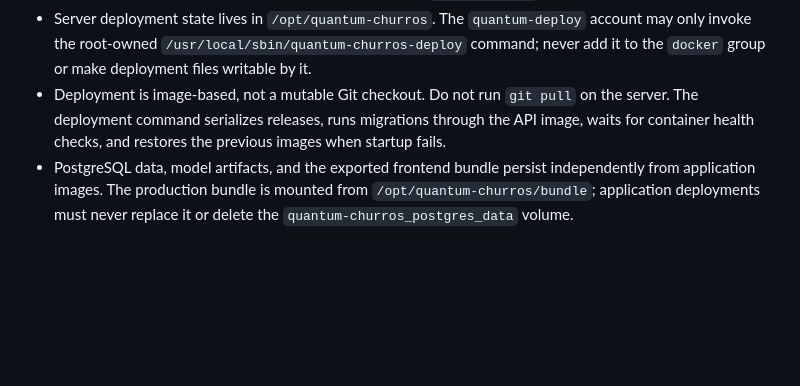
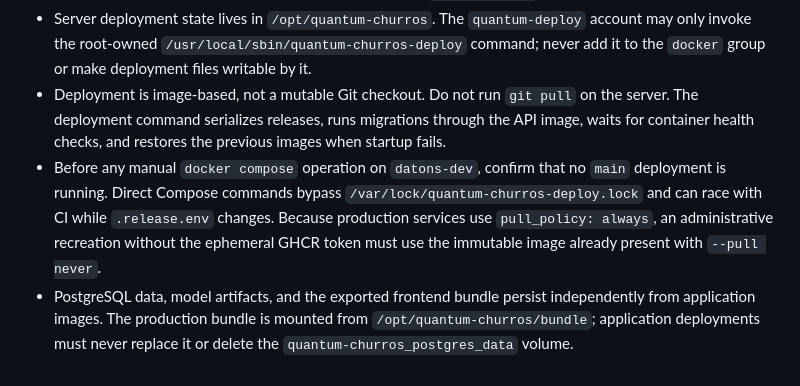
Before and after one commit to hackspain-2026-team1/quantum-churros, a Markdown page: AGENTS.md, the part around the change. GitHub-like rendering; blank space fills up the shorter version.

Commit message:
docs(deploy): record compose concurrency guard

```diff
--- a/AGENTS.md
+++ b/AGENTS.md
@@ -69,4 +69,5 @@
 - The workflow reaches `datons-dev` through an ephemeral Tailscale node tagged `tag:github-ci`, authenticated with GitHub OIDC workload identity federation. Never add a persistent GitHub runner, restore a reusable Tailscale auth key, or broaden that tag beyond `datons-dev:22`.
 - Server deployment state lives in `/opt/quantum-churros`. The `quantum-deploy` account may only invoke the root-owned `/usr/local/sbin/quantum-churros-deploy` command; never add it to the `docker` group or make deployment files writable by it.
 - Deployment is image-based, not a mutable Git checkout. Do not run `git pull` on the server. The deployment command serializes releases, runs migrations through the API image, waits for container health checks, and restores the previous images when startup fails.
+- Before any manual `docker compose` operation on `datons-dev`, confirm that no `main` deployment is running. Direct Compose commands bypass `/var/lock/quantum-churros-deploy.lock` and can race with CI while `.release.env` changes. Because production services use `pull_policy: always`, an administrative recreation without the ephemeral GHCR token must use the immutable image already present with `--pull never`.
 - PostgreSQL data, model artifacts, and the exported frontend bundle persist independently from application images. The production bundle is mounted from `/opt/quantum-churros/bundle`; application deployments must never replace it or delete the `quantum-churros_postgres_data` volume.
```
